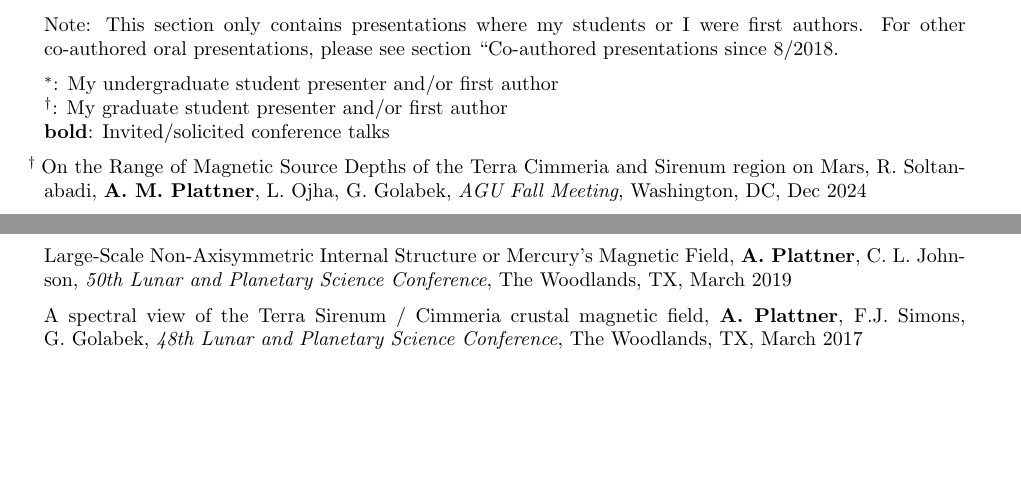
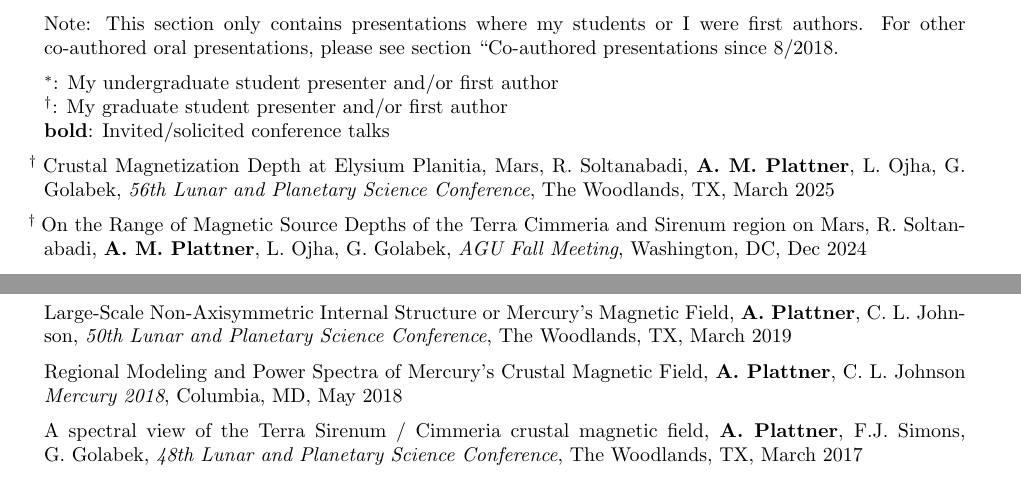
Before and after one commit to AlainPlattner/CV, a LaTeX CV (Plattner_CV.tex): two parts of pages 4 and 5 of 12, joined at a grey line, cut so that both start at the same text, the shorter picture padded with empty space. Compiled offline with pdfLaTeX.

Commit message:
put in a presentation pre UA that I had forgotten about

```diff
--- a/Plattner_CV.tex
+++ b/Plattner_CV.tex
@@ -425,6 +426,12 @@ Note: This section only contains presentations where my students or I were first
 \ug: My undergraduate student presenter and/or first author\\
 \gr: My graduate student presenter and/or first author\\
 \textbf{bold}: Invited/solicited conference talks
+
+\spcp
+\hspace{-0.4cm} \gr \hspace{-0.03cm} Crustal Magnetization
+Depth at Elysium Planitia, Mars, R.\ Soltanabadi, \textbf{A.~M.~Plattner},
+L.\ Ojha, G.\ Golabek, \emph{56th Lunar and Planetary Science Conference},
+The Woodlands, TX, March 2025
 
 \spcp
 \hspace{-0.4cm} \gr \hspace{-0.03cm} On the Range of Magnetic Source Depths of the Terra Cimmeria
@@ -475,9 +482,11 @@ Large-Scale Non-Axisymmetric Internal Structure or Mercury's Magnetic Field,
 The Woodlands, TX, March 2019
 
 \spcp
+Regional Modeling and Power Spectra of Mercury's Crustal Magnetic Field, \textbf{A.~Plattner}, C.\ L.\ Johnson \emph{Mercury 2018}, Columbia, MD, May 2018
+
+\spcp
 A spectral view of the Terra Sirenum / Cimmeria crustal magnetic field, \textbf{A.~Plattner}, F.J.~Simons, G.~Golabek, \emph{48th Lunar and Planetary Science Conference}, The Woodlands, TX, March 2017
 
-%\newpage
 \spcp
 \hspace{-0.4cm}\ug \, \textbf{2.75-D ERT: Zigzag electrode acquisition strategy
 to improve 2-D profiles,
```
Also changed, not shown: Plattner_CV.pdf, Plattner_CV.tex (16 more changed lines).
